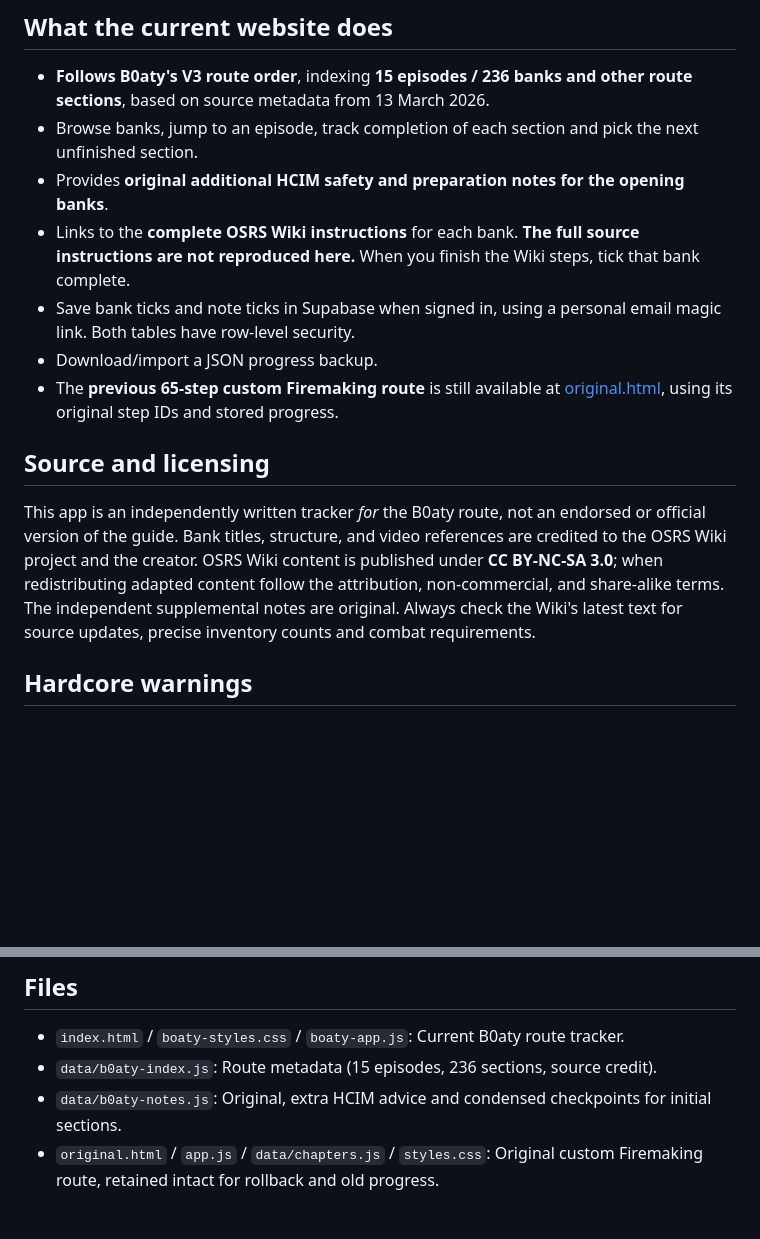
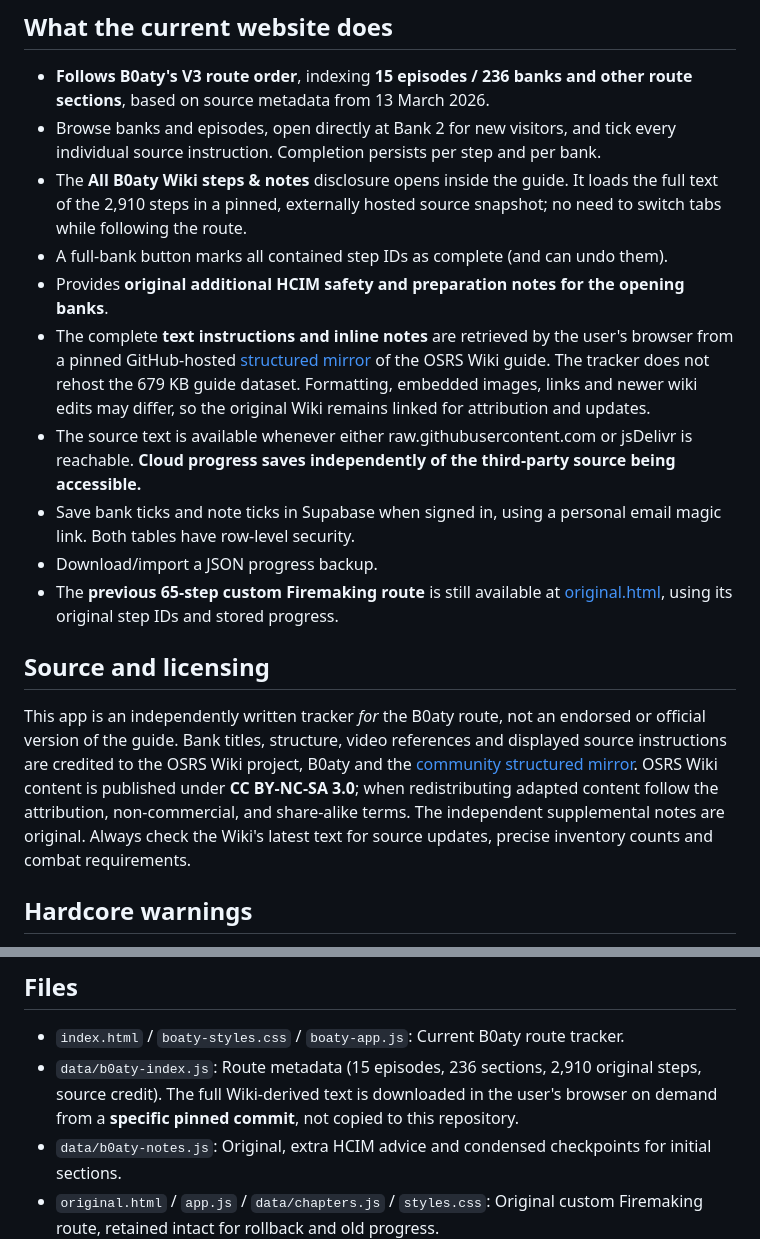
Before and after one commit to camsterx/hcim-guide, a Markdown page: README.md, 2 parts joined by grey strips. Rendered like a GitHub page; blank space fills up the shorter version.

Commit message:
Document individual B0aty step ticks, collapsible Wiki text and source licence

```diff
--- a/README.md
+++ b/README.md
@@ -9,16 +9,19 @@ Personal, unofficial Old School RuneScape **Hardcore Ironman** guide and progres
 ## What the current website does
 
 - **Follows B0aty's V3 route order**, indexing **15 episodes / 236 banks and other route sections**, based on source metadata from 13 March 2026.
-- Browse banks, jump to an episode, track completion of each section and pick the next unfinished section.
+- Browse banks and episodes, open directly at Bank 2 for new visitors, and tick every individual source instruction. Completion persists per step and per bank.
+- The **All B0aty Wiki steps & notes** disclosure opens inside the guide. It loads the full text of the 2,910 steps in a pinned, externally hosted source snapshot; no need to switch tabs while following the route.
+- A full-bank button marks all contained step IDs as complete (and can undo them).
 - Provides **original additional HCIM safety and preparation notes for the opening banks**.
-- Links to the **complete OSRS Wiki instructions** for each bank. **The full source instructions are not reproduced here.** When you finish the Wiki steps, tick that bank complete.
+- The complete **text instructions and inline notes** are retrieved by the user's browser from a pinned GitHub-hosted [structured mirror](https://github.com/nandobrazil/hcim-guide-plugin) of the OSRS Wiki guide. The tracker does not rehost the 679 KB guide dataset. Formatting, embedded images, links and newer wiki edits may differ, so the original Wiki remains linked for attribution and updates.
+- The source text is available whenever either raw.githubusercontent.com or jsDelivr is reachable. **Cloud progress saves independently of the third-party source being accessible.**
 - Save bank ticks and note ticks in Supabase when signed in, using a personal email magic link. Both tables have row-level security.
 - Download/import a JSON progress backup.
 - The **previous 65-step custom Firemaking route** is still available at [original.html](./original.html), using its original step IDs and stored progress.
 
 ## Source and licensing
 
-This app is an independently written tracker *for* the B0aty route, not an endorsed or official version of the guide. Bank titles, structure, and video references are credited to the OSRS Wiki project and the creator. OSRS Wiki content is published under **CC BY-NC-SA 3.0**; when redistributing adapted content follow the attribution, non-commercial, and share-alike terms. The independent supplemental notes are original. Always check the Wiki's latest text for source updates, precise inventory counts and combat requirements.
+This app is an independently written tracker *for* the B0aty route, not an endorsed or official version of the guide. Bank titles, structure, video references and displayed source instructions are credited to the OSRS Wiki project, B0aty and the [community structured mirror](https://github.com/nandobrazil/hcim-guide-plugin). OSRS Wiki content is published under **CC BY-NC-SA 3.0**; when redistributing adapted content follow the attribution, non-commercial, and share-alike terms. The independent supplemental notes are original. Always check the Wiki's latest text for source updates, precise inventory counts and combat requirements.
 
 ## Hardcore warnings
 
@@ -50,7 +53,7 @@ The tables `step_progress` and `hcim_profiles` are already present in this separ
 ## Files
 
 - `index.html` / `boaty-styles.css` / `boaty-app.js`: Current B0aty route tracker.
-- `data/b0aty-index.js`: Route metadata (15 episodes, 236 sections, source credit).
+- `data/b0aty-index.js`: Route metadata (15 episodes, 236 sections, 2,910 original steps, source credit). The full Wiki-derived text is downloaded in the user's browser on demand from a **specific pinned commit**, not copied to this repository.
 - `data/b0aty-notes.js`: Original, extra HCIM advice and condensed checkpoints for initial sections.
 - `original.html` / `app.js` / `data/chapters.js` / `styles.css`: Original custom Firemaking route, retained intact for rollback and old progress.
 - `config.js`: Publishable browser Supabase credentials only.
```
